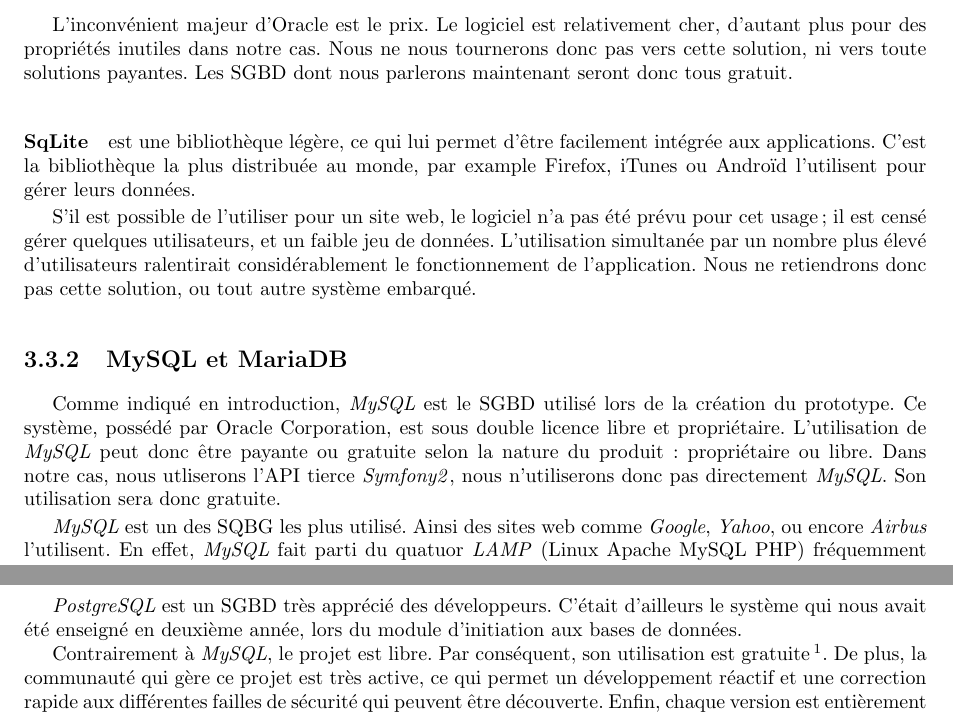
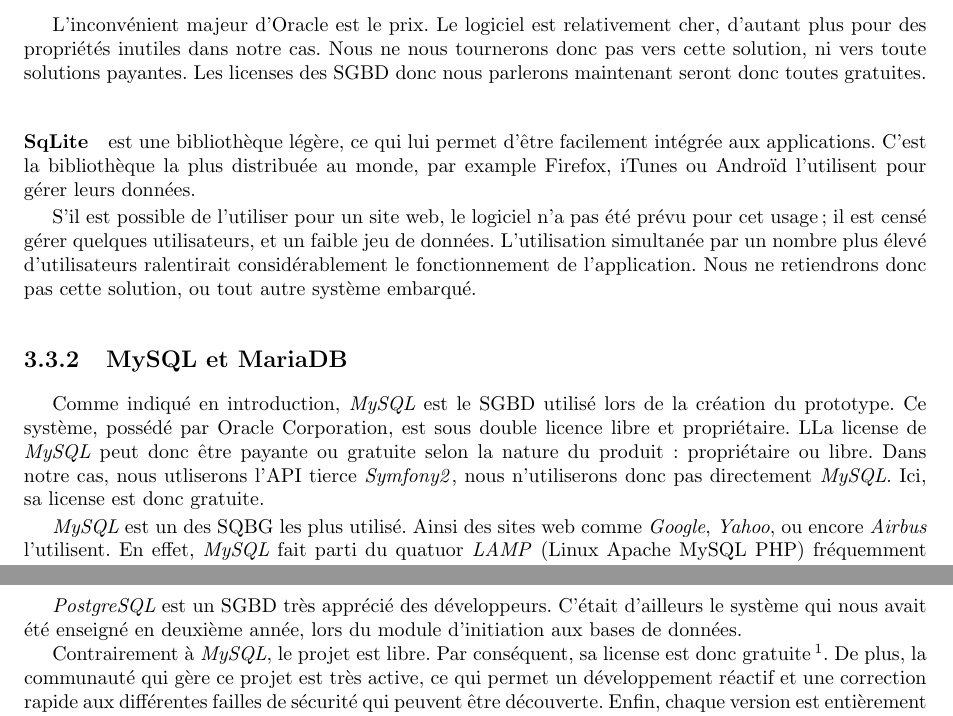
Before and after one commit to Livda/ILikeToMoveIt, a LaTeX document (Rapport de pré-étude/Rapport.tex, which reads Rapport de pré-étude/Technologies/bdd.tex): two parts of pages 15 and 16 of 18, joined at a grey line, cut so that both start at the same text. Compiled offline with pdfLaTeX.

Commit message:
deletion of 'gratuit'

```diff
--- a/Rapport de pré-étude/Technologies/bdd.tex
+++ b/Rapport de pré-étude/Technologies/bdd.tex
@@ -16,7 +16,7 @@ Nous commencerons premièrement par deux solutions qui ne sont pas adaptées à
 Cependant, les fonctionnalités supplémentaires sont utiles pour un nombre élevé d'utilisateurs en même temps, ou pour un grand nombre de données à stocker. Notre application ne connaitra jamais plus de 500 utilisateurs simultanées, et notre serveur sera limité en taille à 30 gigaoctets. Les plus d'Oracle ne nous seront donc pas utiles.
 
 L'inconvénient majeur d'Oracle est le prix. Le logiciel est relativement cher, d'autant plus pour des propriétés inutiles dans notre cas.
-Nous ne nous tournerons donc pas vers cette solution, ni vers toute solutions payantes. Les SGBD dont nous parlerons maintenant seront donc tous gratuit.
+Nous ne nous tournerons donc pas vers cette solution, ni vers toute solutions payantes. Les licenses des SGBD donc nous parlerons maintenant seront donc toutes gratuites.
 
 
 \paragraph*{SqLite} est une bibliothèque légère, ce qui lui permet d'être facilement intégrée aux applications. C'est la bibliothèque la plus distribuée au monde, par example Firefox, iTunes ou Androïd l'utilisent pour gérer leurs données.
@@ -26,7 +26,7 @@ S'il est possible de l'utiliser pour un site web, le logiciel n'a pas été pré
 
 \subsection{MySQL et MariaDB}
 
- Comme indiqué en introduction, \mysql est le SGBD utilisé lors de la création du prototype. Ce système, possédé par Oracle Corporation, est sous double licence libre et propriétaire. L'utilisation de \mysql peut donc être payante ou gratuite selon la nature du produit : propriétaire ou libre. Dans notre cas, nous utliserons l'API tierce \symfony, nous n'utiliserons donc pas directement \mysql. Son utilisation sera donc gratuite.
+ Comme indiqué en introduction, \mysql est le SGBD utilisé lors de la création du prototype. Ce système, possédé par Oracle Corporation, est sous double licence libre et propriétaire. LLa license de \mysql peut donc être payante ou gratuite selon la nature du produit : propriétaire ou libre. Dans notre cas, nous utliserons l'API tierce \symfony, nous n'utiliserons donc pas directement \mysql. Ici, sa license est donc gratuite.
 
  \mysql est un des SQBG les plus utilisé. Ainsi des sites web comme \textit{Google}, \textit{Yahoo}, ou encore \textit{Airbus}	l'utilisent. En effet, \mysql fait parti du quatuor \textit{LAMP} (Linux Apache MySQL PHP) fréquemment utilisé par les développeurs web, principalement en raison de son faible coût.
 
@@ -66,7 +66,7 @@ Ainsi, entre \mysql et \mdb, nous choisirons d'utiliser \mdb, pour ses meilleurs
 
 \psql est un SGBD très apprécié des développeurs. C'était d'ailleurs le système qui nous avait été enseigné en deuxième année, lors du module d'initiation aux bases de données.
 
-Contrairement à \mysql, le projet est libre. Par conséquent, son utilisation est gratuite\footnote{sous licence BSD}. De plus, la communauté qui gère ce projet est très active, ce qui permet un développement réactif et une correction rapide aux différentes failles de sécurité qui peuvent être découverte.
+Contrairement à \mysql, le projet est libre. Par conséquent, sa license est donc gratuite\footnote{sous licence BSD}. De plus, la communauté qui gère ce projet est très active, ce qui permet un développement réactif et une correction rapide aux différentes failles de sécurité qui peuvent être découverte.
 Enfin, chaque version est entièrement testée avant sa sortie. \psql est ainsi un SGBD sûr.
 
 Voyons maintenant les avantages de \psql par rapport à \mdb :
```
